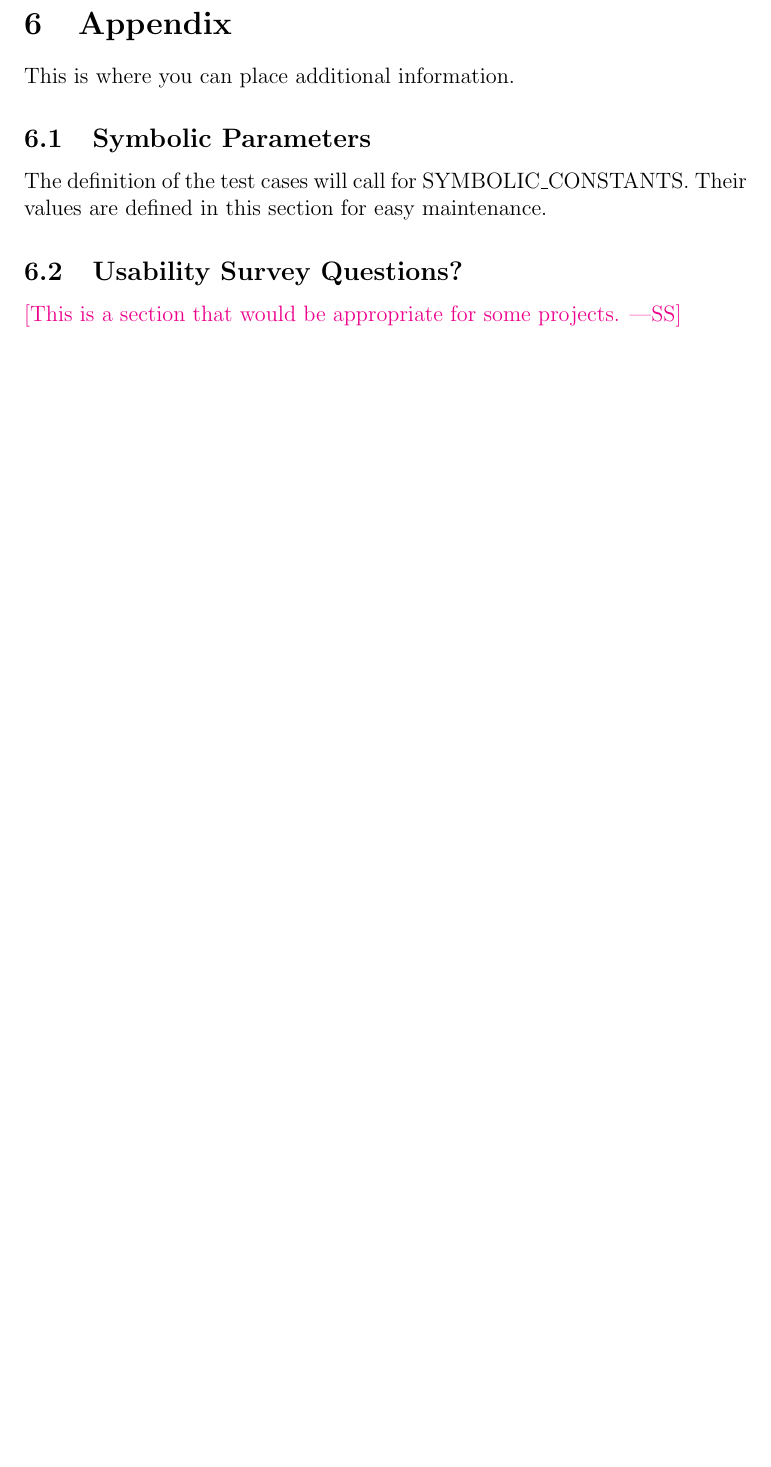
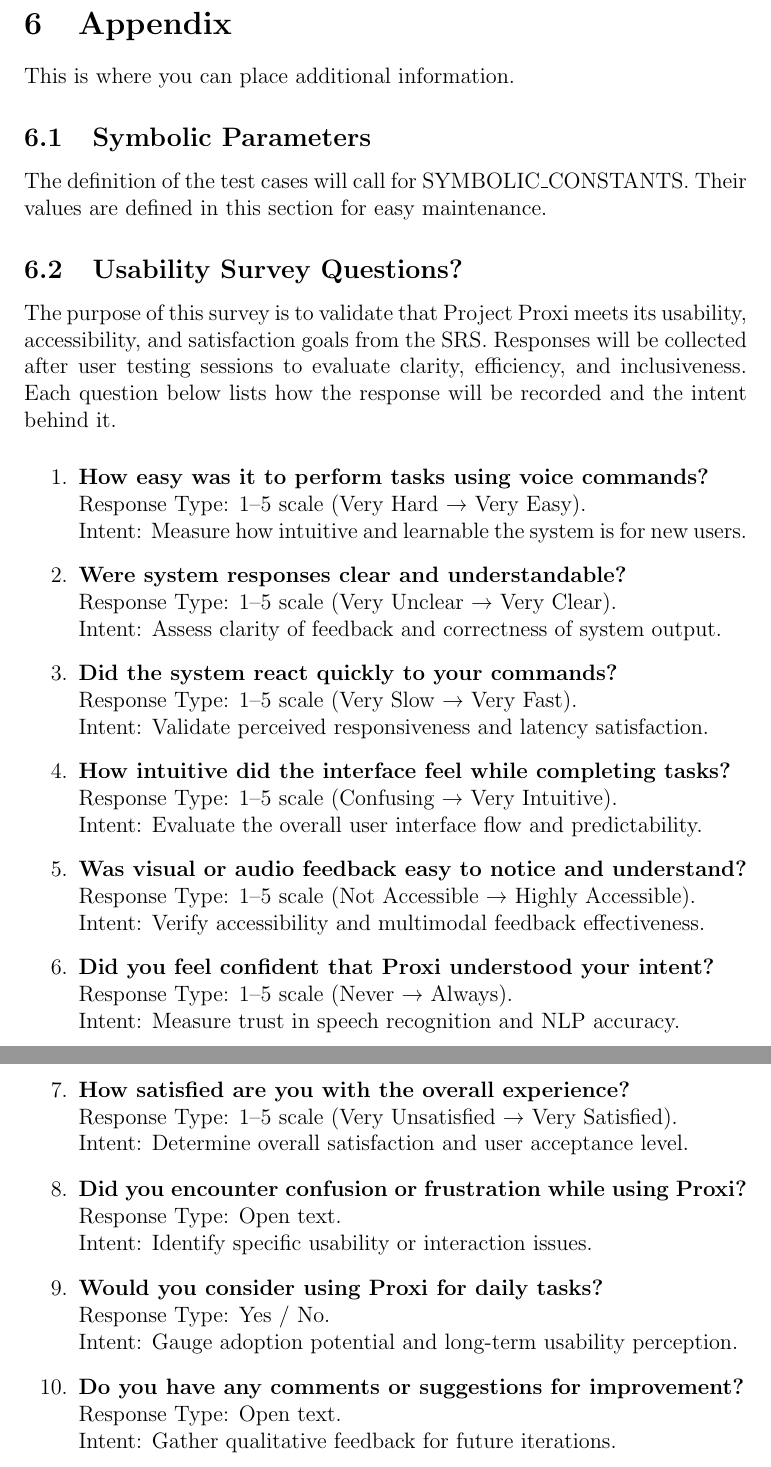
Before and after one commit to gkpodder/Capstone, a LaTeX document (docs/VnVPlan/VnVPlan.tex): part of page 26 of 27 before the commit and two parts of pages 26 and 27 of 28 after it, the two joined at a grey line, cut so that both start at the same text, the shorter picture padded with empty space. Compiled offline with pdfLaTeX.

Commit message:
added 6.2 survey

```diff
--- a/docs/VnVPlan/VnVPlan.tex
+++ b/docs/VnVPlan/VnVPlan.tex
@@ -925,7 +925,56 @@
 
 \subsection{Usability Survey Questions?}
 
-\wss{This is a section that would be appropriate for some projects.}
+The purpose of this survey is to validate that Project Proxi meets its
+usability, accessibility, and satisfaction goals from the SRS. Responses
+will be collected after user testing sessions to evaluate clarity,
+efficiency, and inclusiveness. Each question below lists how the response
+will be recorded and the intent behind it.
+
+\vspace{0.5em}
+\begin{enumerate}
+
+\item \textbf{How easy was it to perform tasks using voice commands?}\\
+Response Type: 1–5 scale (Very Hard → Very Easy).\\
+Intent: Measure how intuitive and learnable the system is for new users.
+
+\item \textbf{Were system responses clear and understandable?}\\
+Response Type: 1–5 scale (Very Unclear → Very Clear).\\
+Intent: Assess clarity of feedback and correctness of system output.
+
+\item \textbf{Did the system react quickly to your commands?}\\
+Response Type: 1–5 scale (Very Slow → Very Fast).\\
+Intent: Validate perceived responsiveness and latency satisfaction.
+
+\item \textbf{How intuitive did the interface feel while completing tasks?}\\
+Response Type: 1–5 scale (Confusing → Very Intuitive).\\
+Intent: Evaluate the overall user interface flow and predictability.
+
+\item \textbf{Was visual or audio feedback easy to notice and understand?}\\
+Response Type: 1–5 scale (Not Accessible → Highly Accessible).\\
+Intent: Verify accessibility and multimodal feedback effectiveness.
+
+\item \textbf{Did you feel confident that Proxi understood your intent?}\\
+Response Type: 1–5 scale (Never → Always).\\
+Intent: Measure trust in speech recognition and NLP accuracy.
+
+\item \textbf{How satisfied are you with the overall experience?}\\
+Response Type: 1–5 scale (Very Unsatisfied → Very Satisfied).\\
+Intent: Determine overall satisfaction and user acceptance level.
+
+\item \textbf{Did you encounter confusion or frustration while using Proxi?}\\
+Response Type: Open text.\\
+Intent: Identify specific usability or interaction issues.
+
+\item \textbf{Would you consider using Proxi for daily tasks?}\\
+Response Type: Yes / No.\\
+Intent: Gauge adoption potential and long-term usability perception.
+
+\item \textbf{Do you have any comments or suggestions for improvement?}\\
+Response Type: Open text.\\
+Intent: Gather qualitative feedback for future iterations.
+
+\end{enumerate}
 
 \newpage{}
 \section*{Appendix --- Reflection}
```
Also changed, not shown: docs/VnVPlan/VnVPlan.pdf.
